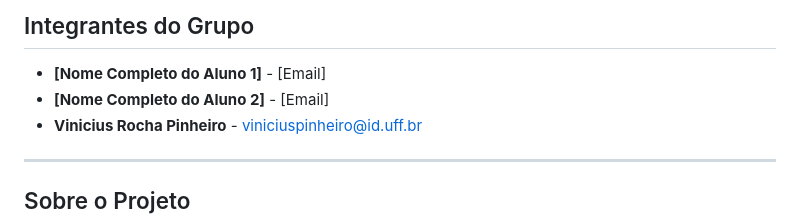
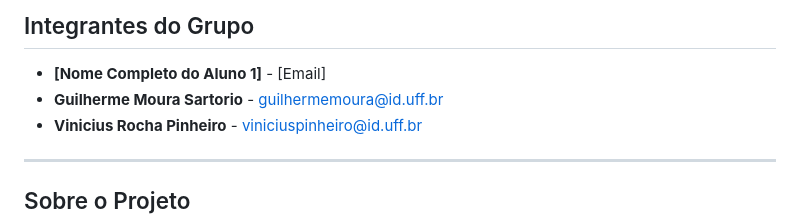
Before and after one commit to vini-pinheiro/green-taxis-nyc, a Markdown page: README.md, the part around the change. Rendered like a GitHub page.

```diff
--- a/README.md
+++ b/README.md
@@ -7,7 +7,7 @@ Este repositório contém o trabalho final da disciplina de Visualização de In
 ## Integrantes do Grupo
 
 * **[Nome Completo do Aluno 1]** - [Email]
-* **[Nome Completo do Aluno 2]** - [Email]
+* **Guilherme Moura Sartorio** - guilhermemoura@id.uff.br
 * **Vinicius Rocha Pinheiro** - viniciuspinheiro@id.uff.br
 
 ---
```
